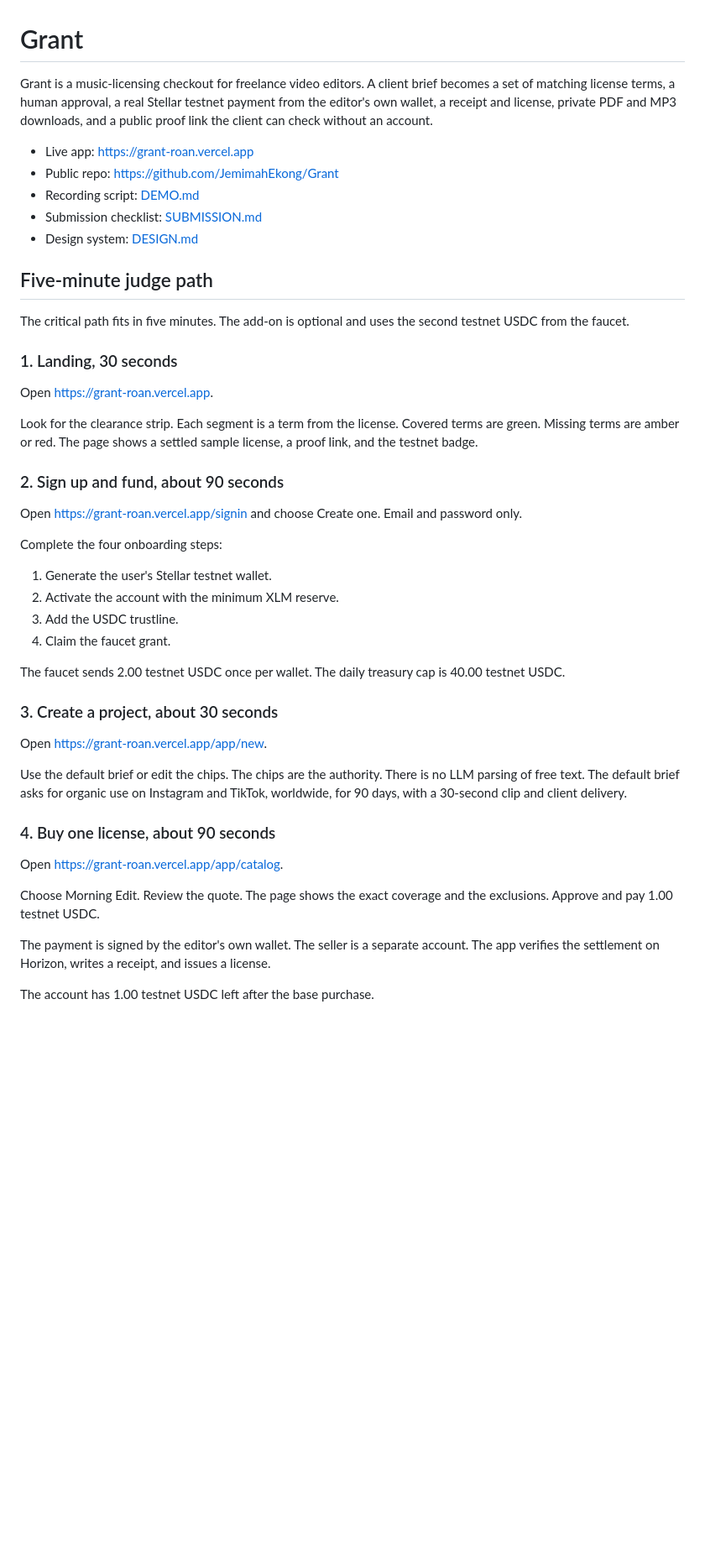
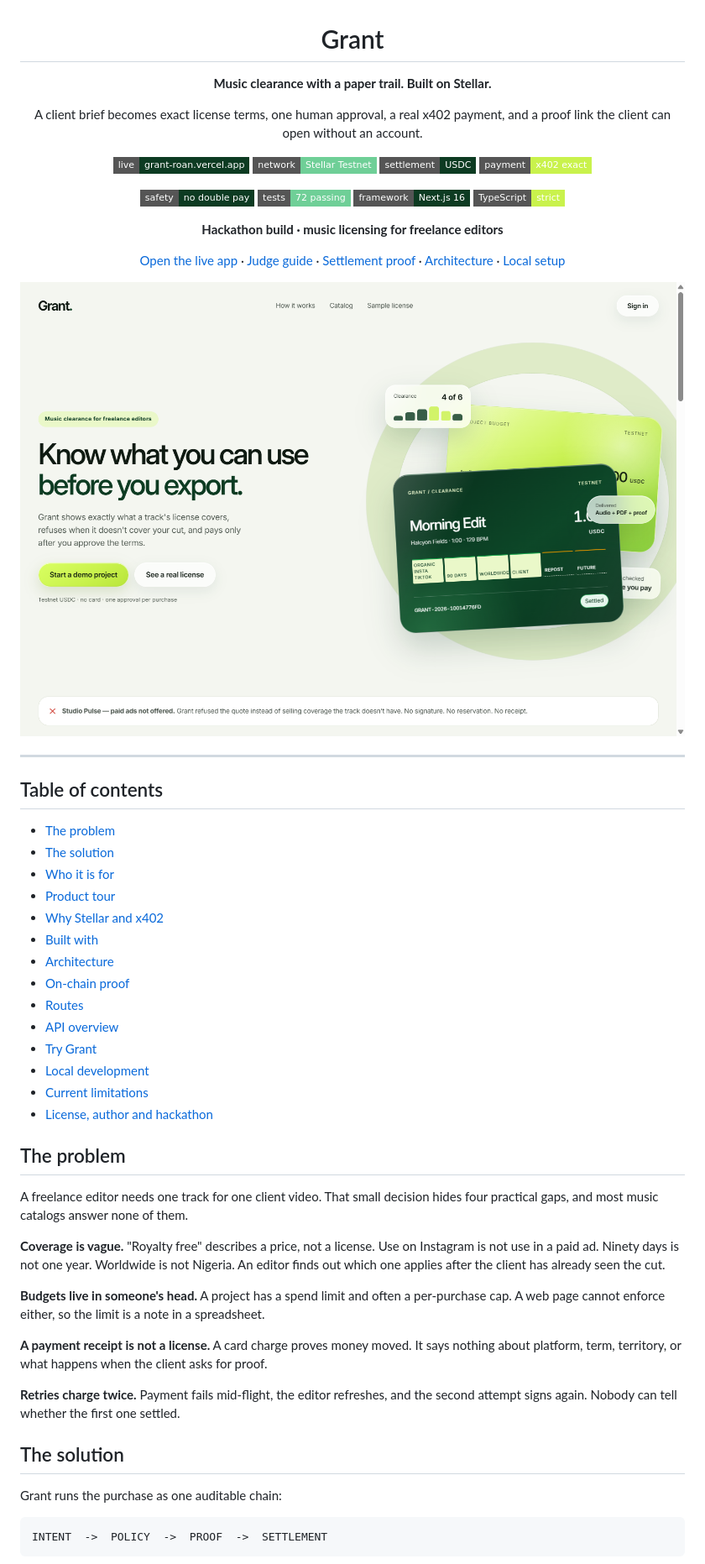
Before and after one commit to JemimahEkong/Grant, a Markdown page: README.md, the part around one of its changes. Shown at 84% size. Drawn GitHub-style; pictures changed too: docs/hero.png (added); badges without logos; blank space fills up the shorter version.

Commit message:
docs: rewrite README with product story and proof

````diff
--- a/README.md
+++ b/README.md
@@ -1,49 +3,70 @@
 # Grant
 
-Grant is a music-licensing checkout for freelance video editors. A client brief becomes a set of matching license terms, a human approval, a real Stellar testnet payment from the editor's own wallet, a receipt and license, private PDF and MP3 downloads, and a public proof link the client can check without an account.
+**Music clearance with a paper trail. Built on Stellar.**
 
-- Live app: [https://grant-roan.vercel.app](https://grant-roan.vercel.app)
-- Public repo: [https://github.com/JemimahEkong/Grant](https://github.com/JemimahEkong/Grant)
-- Recording script: [DEMO.md](DEMO.md)
-- Submission checklist: [SUBMISSION.md](SUBMISSION.md)
-- Design system: [DESIGN.md](DESIGN.md)
+A client brief becomes exact license terms, one human approval, a real x402 payment,
+and a proof link the client can open without an account.
 
-## Five-minute judge path
+![live](https://img.shields.io/badge/live-grant--roan.vercel.app-0D3B22?style=flat-square)
+![network](https://img.shields.io/badge/network-Stellar%20Testnet-6FCF97?style=flat-square)
+![settlement](https://img.shields.io/badge/settlement-USDC-0D3B22?style=flat-square)
+![payment](https://img.shields.io/badge/payment-x402%20exact-C9F24C?style=flat-square)
 
-The critical path fits in five minutes. The add-on is optional and uses the second testnet USDC from the faucet.
+![safety](https://img.shields.io/badge/safety-no%20double%20pay-0D3B22?style=flat-square)
+![tests](https://img.shields.io/badge/tests-72%20passing-6FCF97?style=flat-square)
+![framework](https://img.shields.io/badge/framework-Next.js%2016-0D3B22?style=flat-square)
+![language](https://img.shields.io/badge/TypeScript-strict-C9F24C?style=flat-square)
 
-### 1. Landing, 30 seconds
+**Hackathon build · music licensing for freelance editors**
 
-Open [https://grant-roan.vercel.app](https://grant-roan.vercel.app).
+[Open the live app](https://grant-roan.vercel.app) · [Judge guide](SUBMISSION.md) · [Settlement proof](#on-chain-proof) · [Architecture](#architecture) · [Local setup](#local-development)
 
-Look for the clearance strip. Each segment is a term from the license. Covered terms are green. Missing terms are amber or red. The page shows a settled sample license, a proof link, and the testnet badge.
+<img src="docs/hero.png" alt="Grant landing page" width="100%" />
 
-### 2. Sign up and fund, about 90 seconds
+</div>
 
-Open [https://grant-roan.vercel.app/signin](https://grant-roan.vercel.app/signin) and choose Create one. Email and password only.
+---
 
-Complete the four onboarding steps:
+## Table of contents
 
-1. Generate the user's Stellar testnet wallet.
-2. Activate the account with the minimum XLM reserve.
-3. Add the USDC trustline.
-4. Claim the faucet grant.
+- [The problem](#the-problem)
+- [The solution](#the-solution)
+- [Who it is for](#who-it-is-for)
+- [Product tour](#product-tour)
+- [Why Stellar and x402](#why-stellar-and-x402)
+- [Built with](#built-with)
+- [Architecture](#architecture)
+- [On-chain proof](#on-chain-proof)
+- [Routes](#routes)
+- [API overview](#api-overview)
+- [Try Grant](#try-grant)
+- [Local development](#local-development)
+- [Current limitations](#current-limitations)
+- [License, author and hackathon](#license-author-and-hackathon)
 
-The faucet sends 2.00 testnet USDC once per wallet. The daily treasury cap is 40.00 testnet USDC.
+## The problem
 
-### 3. Create a project, about 30 seconds
+A freelance editor needs one track for one client video. That small decision hides four
+practical gaps, and most music catalogs answer none of them.
 
-Open [https://grant-roan.vercel.app/app/new](https://grant-roan.vercel.app/app/new).
+**Coverage is vague.** "Royalty free" describes a price, not a license. Use on Instagram
+is not use in a paid ad. Ninety days is not one year. Worldwide is not Nigeria. An editor
+finds out which one applies after the client has already seen the cut.
 
-Use the default brief or edit the chips. The chips are the authority. There is no LLM parsing of free text. The default brief asks for organic use on Instagram and TikTok, worldwide, for 90 days, with a 30-second clip and client delivery.
+**Budgets live in someone's head.** A project has a spend limit and often a per-purchase
+cap. A web page cannot enforce either, so the limit is a note in a spreadsheet.
 
-### 4. Buy one license, about 90 seconds
+**A payment receipt is not a license.** A card charge proves money moved. It says nothing
+about platform, term, territory, or what happens when the client asks for proof.
 
-Open [https://grant-roan.vercel.app/app/catalog](https://grant-roan.vercel.app/app/catalog).
+**Retries charge twice.** Payment fails mid-flight, the editor refreshes, and the second
+attempt signs again. Nobody can tell whether the first one settled.
 
-Choose Morning Edit. Review the quote. The page shows the exact coverage and the exclusions. Approve and pay 1.00 testnet USDC.
+## The solution
 
-The payment is signed by the editor's own wallet. The seller is a separate account. The app verifies the settlement on Horizon, writes a receipt, and issues a license.
+Grant runs the purchase as one auditable chain:
 
-The account has 1.00 testnet USDC left after the base purchase.
+```
+INTENT  ->  POLICY  ->  PROOF  ->  SETTLEMENT
+```
 
````
Also changed, not shown: other parts of README.md (+171 -151 lines).
